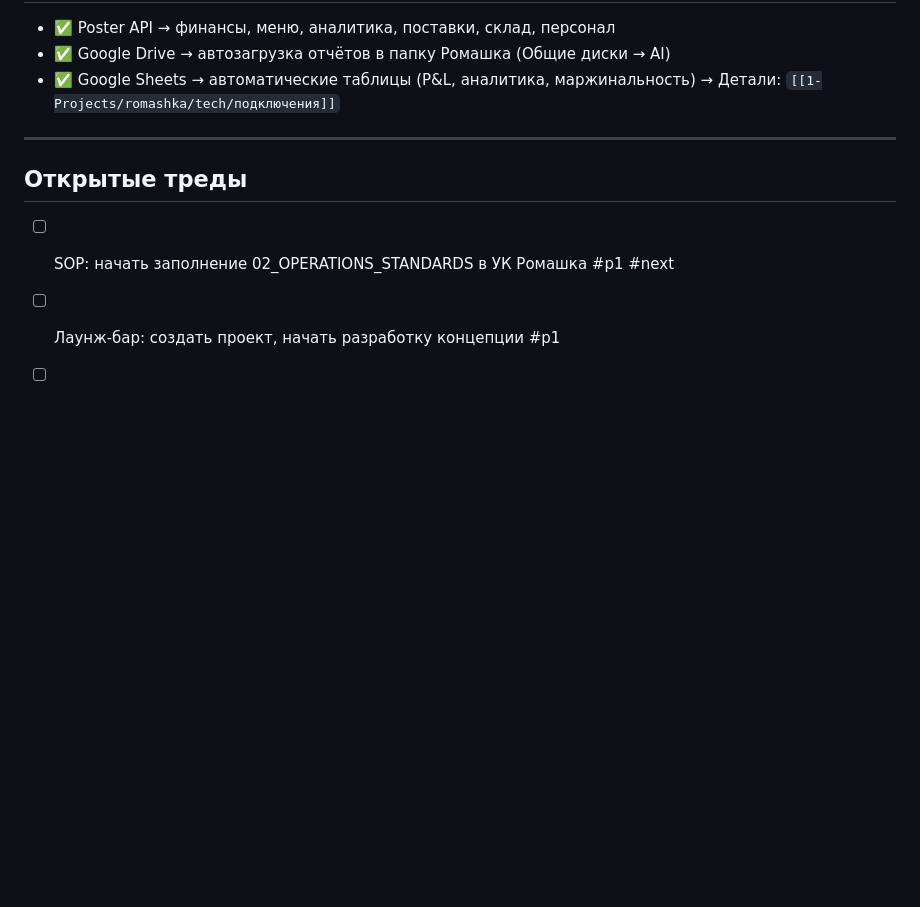
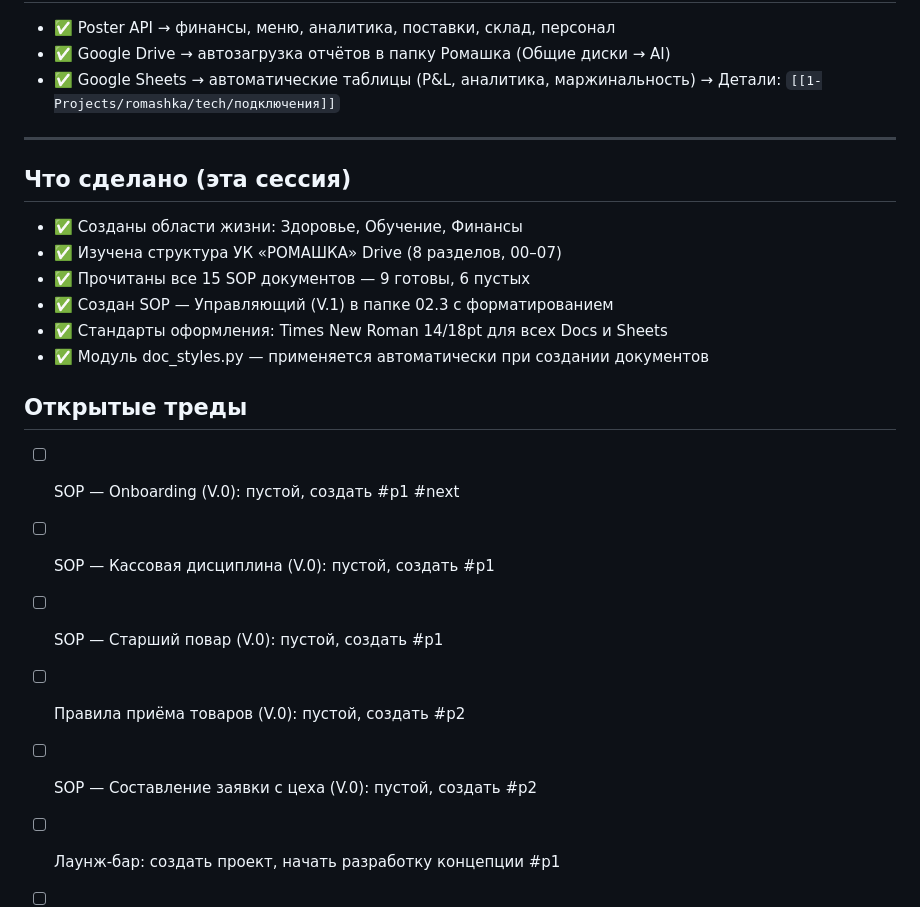
Before and after one commit to begetterai/My-vault, a Markdown page: AGENDA.md, the part around the change. Rendered like a GitHub page; blank space fills up the shorter version.

Commit message:
Обновить AGENDA: итоги сессии, открытые SOP задачи
https://claude.ai/code/session_01TdrFtrKG7zwdgEhmN9MT4i

```diff
--- a/AGENDA.md
+++ b/AGENDA.md
@@ -53,9 +53,22 @@
 
 ---
 
+## Что сделано (эта сессия)
+
+- ✅ Созданы области жизни: Здоровье, Обучение, Финансы
+- ✅ Изучена структура УК «РОМАШКА» Drive (8 разделов, 00–07)
+- ✅ Прочитаны все 15 SOP документов — 9 готовы, 6 пустых
+- ✅ Создан SOP — Управляющий (V.1) в папке 02.3 с форматированием
+- ✅ Стандарты оформления: Times New Roman 14/18pt для всех Docs и Sheets
+- ✅ Модуль doc_styles.py — применяется автоматически при создании документов
+
 ## Открытые треды
 
-- [ ] SOP: начать заполнение 02_OPERATIONS_STANDARDS в УК Ромашка #p1 #next
+- [ ] SOP — Onboarding (V.0): пустой, создать #p1 #next
+- [ ] SOP — Кассовая дисциплина (V.0): пустой, создать #p1
+- [ ] SOP — Старший повар (V.0): пустой, создать #p1
+- [ ] Правила приёма товаров (V.0): пустой, создать #p2
+- [ ] SOP — Составление заявки с цеха (V.0): пустой, создать #p2
 - [ ] Лаунж-бар: создать проект, начать разработку концепции #p1
 - [ ] Маркарян: организовать транскрибацию видео/аудио/текста #p2
 - [ ] Удалить тестовые файлы из Drive (test.md, Тест) #p3
```
